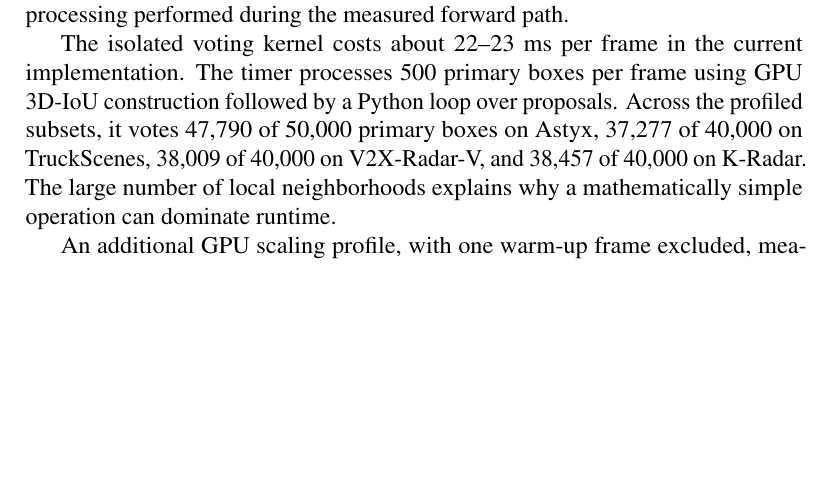
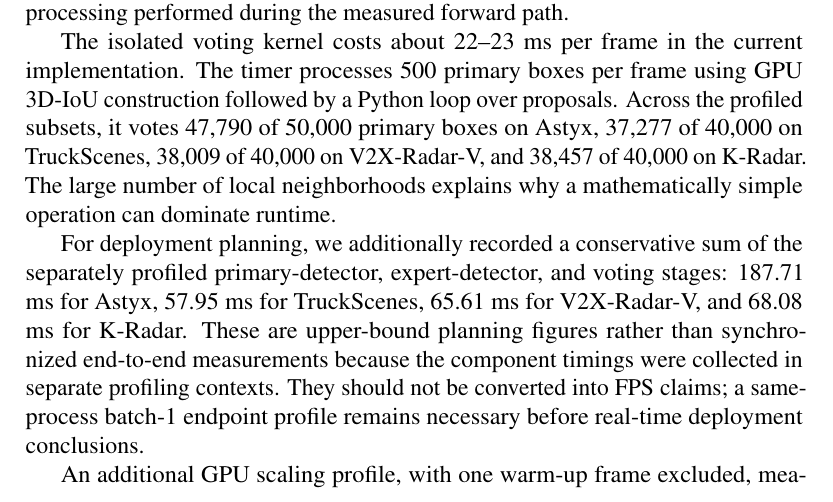
Before and after one commit to niubisile-wq/sparse-radar-proposal-reliability, a LaTeX paper (research_archive/paper_eaai_latex/paper.tex): part of page 33 of 44, cut so that both start at the same text, the shorter picture padded with empty space. Compiled offline with pdfLaTeX.

Commit message:
clarify deployment cost boundary

```diff
--- a/research_archive/paper_eaai_latex/paper.tex
+++ b/research_archive/paper_eaai_latex/paper.tex
@@ -1784,6 +1784,15 @@ followed by a Python loop over proposals. Across the profiled subsets, it votes
 number of local neighborhoods explains why a mathematically simple operation
 can dominate runtime.
 
+For deployment planning, we additionally recorded a conservative sum of the
+separately profiled primary-detector, expert-detector, and voting stages:
+187.71 ms for Astyx, 57.95 ms for TruckScenes, 65.61 ms for V2X-Radar-V, and
+68.08 ms for K-Radar. These are upper-bound planning figures rather than
+synchronized end-to-end measurements because the component timings were
+collected in separate profiling contexts. They should not be converted into
+FPS claims; a same-process batch-1 endpoint profile remains necessary before
+real-time deployment conclusions.
+
 An additional GPU scaling profile, with one warm-up frame excluded, measured
 about 1.5--1.6 ms per frame at 50 proposals and 9.7--10.1 ms at 500 proposals,
 with a peak incremental allocation of approximately 6.7 MB. This profile
```
Also changed, not shown: research_archive/paper_eaai_latex/paper.pdf.
